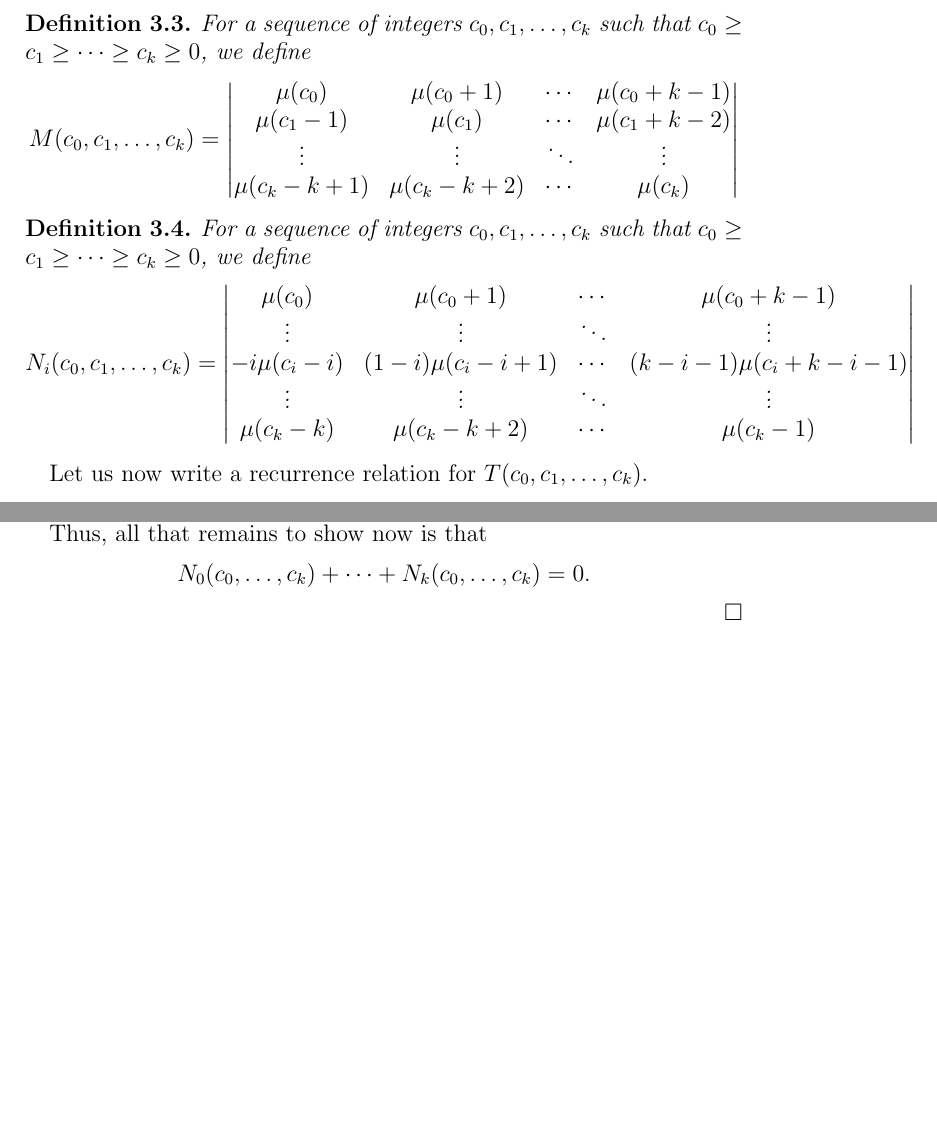
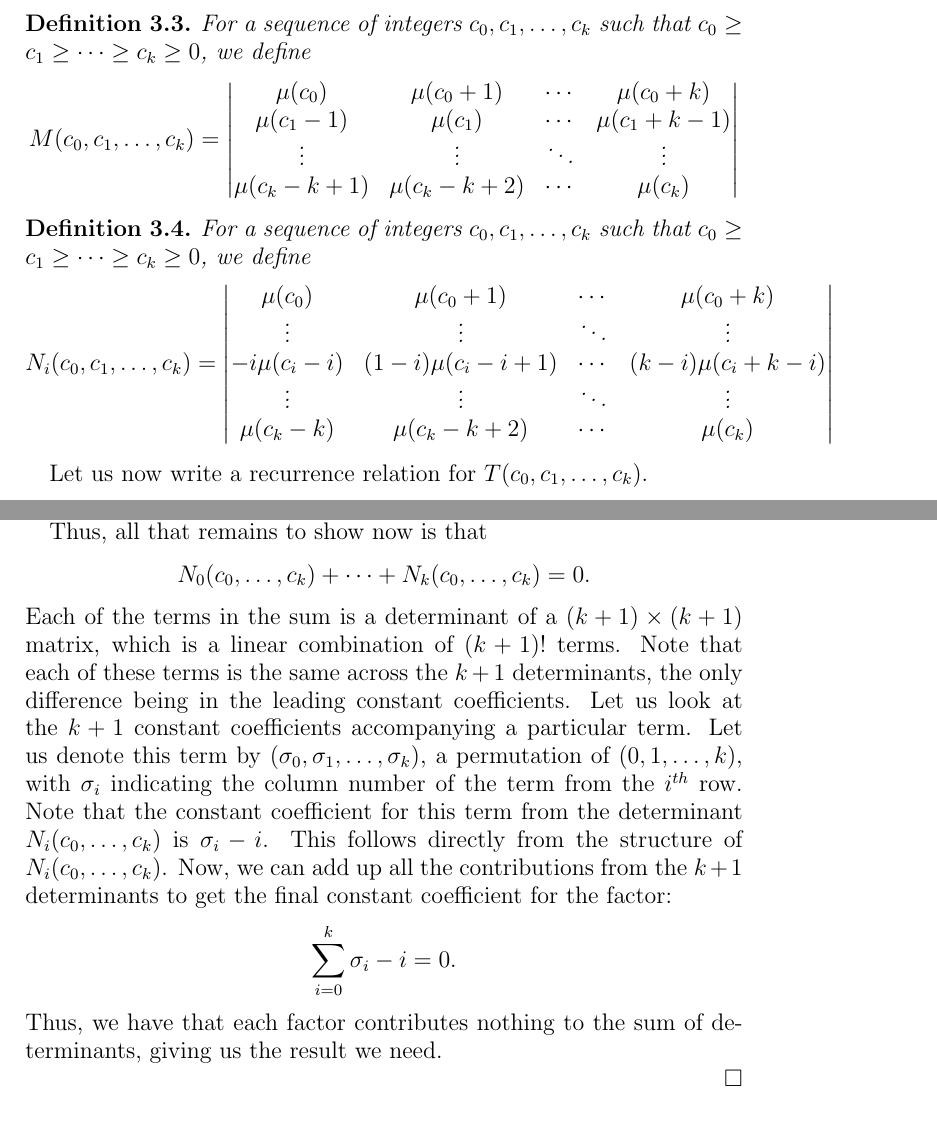
Before and after one commit to mikemeko/18.821-projects, a LaTeX paper (staircase/staircase_paper.tex): two parts of pages 3 and 5 of 10, joined at a grey line, cut so that both start at the same text, the shorter picture padded with empty space. Compiled offline with pdfLaTeX.

Commit message:
first pass of closed form number of staircases finished.

```diff
--- a/staircase/staircase_paper.tex
+++ b/staircase/staircase_paper.tex
@@ -122,8 +122,8 @@ For a sequence of integers $c_0, c_1, \dots, c_k$ such that $c_0 \geq c_1 \geq \
 $$
 \M(c_0, c_1, \dots, c_k) = \left|
 \begin{matrix}
-\ifact(c_0) & \ifact(c_0+1) & \cdots & \ifact(c_0+k-1) \\
-\ifact(c_1-1) & \ifact(c_1) & \cdots & \ifact(c_1+k-2) \\
+\ifact(c_0) & \ifact(c_0+1) & \cdots & \ifact(c_0+k) \\
+\ifact(c_1-1) & \ifact(c_1) & \cdots & \ifact(c_1+k-1) \\
 \vdots & \vdots & \ddots & \vdots \\
 \ifact(c_k-k+1) & \ifact(c_k-k+2) & \cdots & \ifact(c_k) \\
 \end{matrix} \right|
@@ -135,11 +135,11 @@ For a sequence of integers $c_0, c_1, \dots, c_k$ such that $c_0 \geq c_1 \geq \
 $$
 \N_i(c_0, c_1, \dots, c_k) = \left|
 \begin{matrix}
-\ifact(c_0) & \ifact(c_0+1) & \cdots & \ifact(c_0+k-1) \\
+\ifact(c_0) & \ifact(c_0+1) & \cdots & \ifact(c_0+k) \\
 \vdots & \vdots & \ddots & \vdots \\
--i\ifact(c_i-i) & (1-i)\ifact(c_i - i + 1) & \cdots & (k-i-1) \ifact(c_i+k-i-1) \\
+-i\ifact(c_i-i) & (1-i)\ifact(c_i - i + 1) & \cdots & (k-i) \ifact(c_i+k-i) \\
 \vdots & \vdots & \ddots & \vdots \\
-\ifact(c_k-k) & \ifact(c_k-k+2) & \cdots & \ifact(c_k-1) \\
+\ifact(c_k-k) & \ifact(c_k-k+2) & \cdots & \ifact(c_k) \\
 \end{matrix} \right|
 $$
 \end{definition}
@@ -208,6 +208,11 @@ Thus, all that remains to show now is that
 $$
 \N_0(c_0,\dots,c_k) + \dots + \N_k(c_0,\dots,c_k) = 0.
 $$
+Each of the terms in the sum is a determinant of a $(k+1)\times(k+1)$ matrix, which is a linear combination of $(k+1)!$ terms. Note that each of these terms is the same across the $k+1$ determinants, the only difference being in the leading constant coefficients. Let us look at the $k+1$ constant coefficients accompanying a particular term. Let us denote this term by $(\sigma_0, \sigma_1, \dots, \sigma_k)$, a permutation of $(0, 1, \dots, k)$, with $\sigma_i$ indicating the column number of the term from the $i^{th}$ row. Note that the constant coefficient for this term from the determinant $\N_i(c_0,\dots,c_k)$ is $\sigma_i - i$. This follows directly from the structure of $\N_i(c_0,\dots,c_k)$. Now, we can add up all the contributions from the $k+1$ determinants to get the final constant coefficient for the factor:
+$$
+\sum_{i=0}^{k}{\sigma_i-i} = 0.
+$$
+Thus, we have that each factor contributes nothing to the sum of determinants, giving us the result we need.
 
 \end{proof}
 
```
